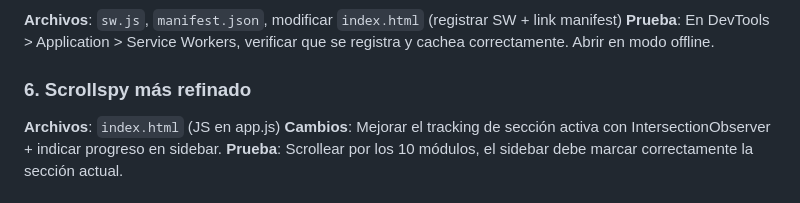
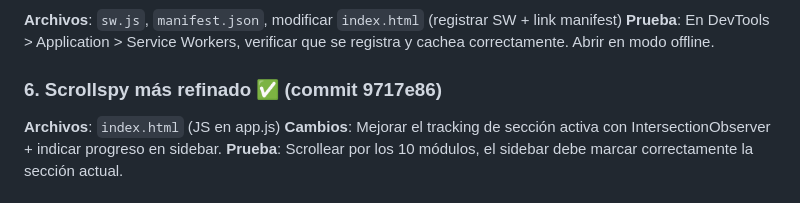
Before and after one commit to ovedfs/basketball-apuntes-2, a Markdown page: PLAN.md, the part around the change. Rendered like a GitHub page.

Commit message:
chore: marcar mejora 6 (scrollspy) como completada

```diff
--- a/PLAN.md
+++ b/PLAN.md
@@ -32,7 +32,7 @@
 **Archivos**: `sw.js`, `manifest.json`, modificar `index.html` (registrar SW + link manifest)
 **Prueba**: En DevTools > Application > Service Workers, verificar que se registra y cachea correctamente. Abrir en modo offline.
 
-### 6. Scrollspy más refinado
+### 6. Scrollspy más refinado ✅ (commit 9717e86)
 **Archivos**: `index.html` (JS en app.js)
 **Cambios**: Mejorar el tracking de sección activa con IntersectionObserver + indicar progreso en sidebar.
 **Prueba**: Scrollear por los 10 módulos, el sidebar debe marcar correctamente la sección actual.
```
